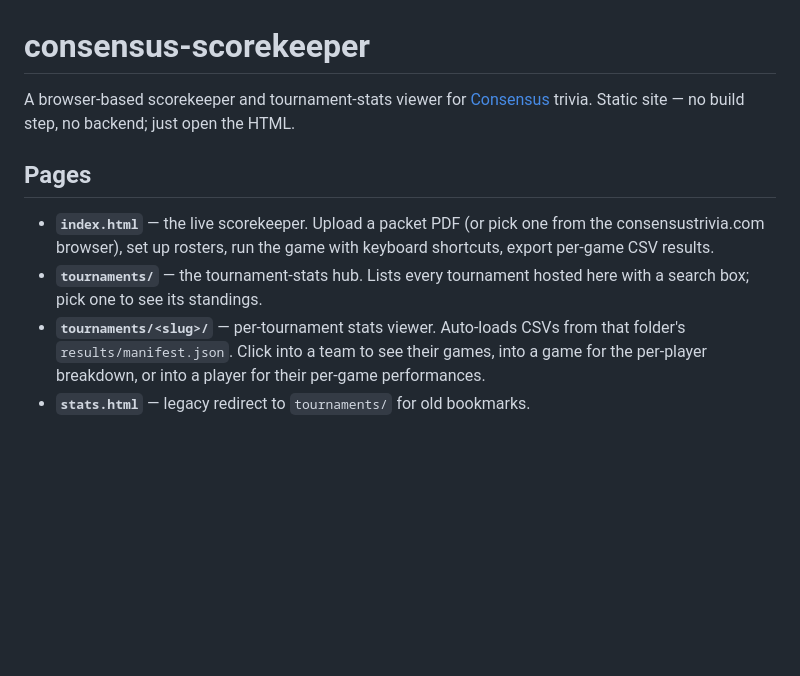
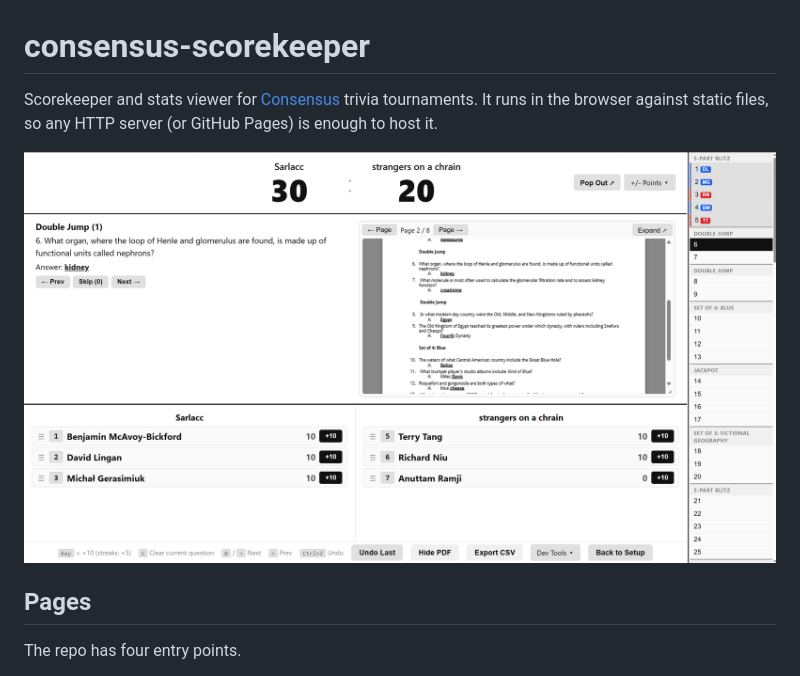
Before and after one commit to denisfliu/consensus-scorekeeper, a Markdown page: README.md, the part around one of its changes. GitHub-like rendering; pictures changed too: docs/screenshots/scorekeeper-game.png (added); blank space fills up the shorter version.

```diff
--- a/README.md
+++ b/README.md
@@ -1,19 +1,10 @@
 # consensus-scorekeeper
 
-A browser-based scorekeeper and tournament-stats viewer for
-[Consensus](https://consensustrivia.com/) trivia. Static site — no build
-step, no backend; just open the HTML.
+Scorekeeper and stats viewer for [Consensus](https://consensustrivia.com/) trivia tournaments. It runs in the browser against static files, so any HTTP server (or GitHub Pages) is enough to host it.
+
+![Scorekeeper screen mid-game. The question sidebar runs down the left, the scoreboard sits across the top, the current question and packet PDF share the middle row, and two team player panels are at the bottom.](docs/screenshots/scorekeeper-game.png)
 
 ## Pages
 
-- **`index.html`** — the live scorekeeper. Upload a packet PDF (or pick
-  one from the consensustrivia.com browser), set up rosters, run the
-  game with keyboard shortcuts, export per-game CSV results.
-- **`tournaments/`** — the tournament-stats hub. Lists every tournament
-  hosted here with a search box; pick one to see its standings.
-- **`tournaments/<slug>/`** — per-tournament stats viewer. Auto-loads
-  CSVs from that folder's `results/manifest.json`. Click into a team to
-  see their games, into a game for the per-player breakdown, or into a
-  player for their per-game performances.
-- **`stats.html`** — legacy redirect to `tournaments/` for old bookmarks.
+The repo has four entry points.
 
```
Also changed, not shown: other parts of README.md (+36 -45 lines), docs/screenshots/scorekeeper-setup.png (added), docs/screenshots/stats-game-breakdown.png (added), docs/screenshots/stats-hub.png (added), docs/screenshots/stats-standings.png (added), docs/screenshots/tutorial-overlay.png (added).
